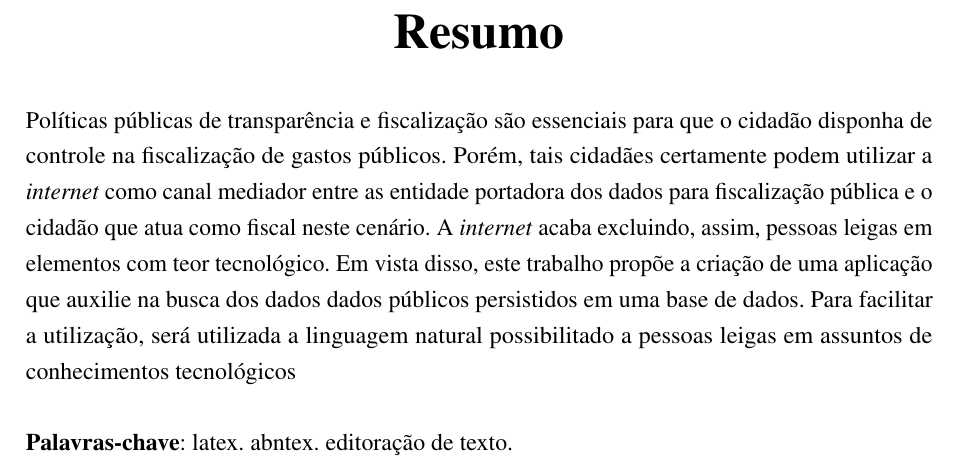
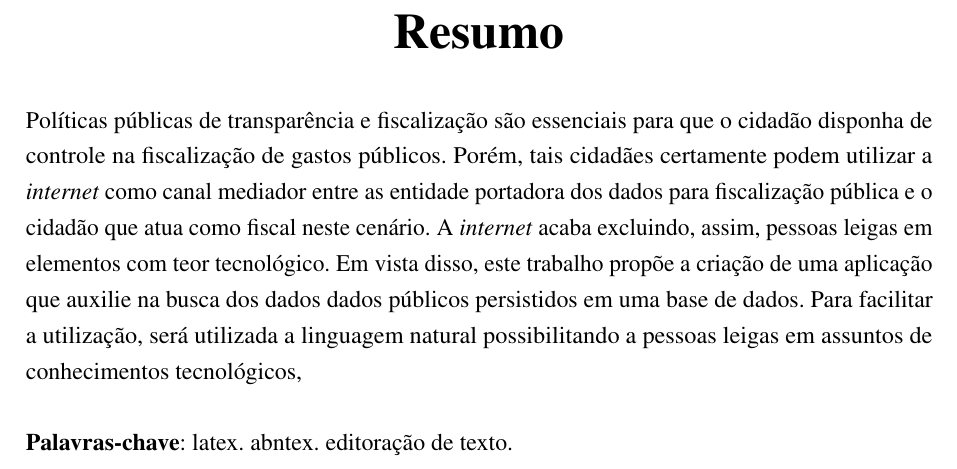
Before and after one commit to nitaicharan/TCC, a LaTeX thesis (Modelo AbnTex2/TCC.tex, which reads Modelo AbnTex2/pretextuais/resumos/rs1.tex): part of page 8 of 28, cut so that both start at the same text. Compiled offline with pdfLaTeX.

Commit message:
Update domingo 02 junho 2019, 23:27:18

```diff
--- a/Modelo AbnTex2/pretextuais/resumos/rs1.tex
+++ b/Modelo AbnTex2/pretextuais/resumos/rs1.tex
@@ -1,2 +1,2 @@
 Políticas públicas de transparência e fiscalização são essenciais para que o cidadão disponha de controle na fiscalização de gastos públicos. Porém, tais cidadães certamente podem utilizar a \textit{internet} como canal mediador entre as entidade portadora dos dados para fiscalização pública e o cidadão que atua como fiscal neste cenário. A \textit{internet} acaba excluindo, assim, pessoas leigas em elementos com teor tecnológico.
-Em vista disso, este trabalho propõe a criação de uma aplicação que auxilie na busca dos dados dados públicos persistidos em uma base de dados. Para facilitar a utilização, será utilizada a linguagem natural possibilitado a pessoas leigas em assuntos de conhecimentos tecnológicos
+Em vista disso, este trabalho propõe a criação de uma aplicação que auxilie na busca dos dados dados públicos persistidos em uma base de dados. Para facilitar a utilização, será utilizada a linguagem natural possibilitando a pessoas leigas em assuntos de conhecimentos tecnológicos,
```
Also changed, not shown: Modelo AbnTex2/TCC.pdf, Modelo AbnTex2/imagens/diagact.eps, Modelo AbnTex2/imagens/pretty.eps, 5 other files.
